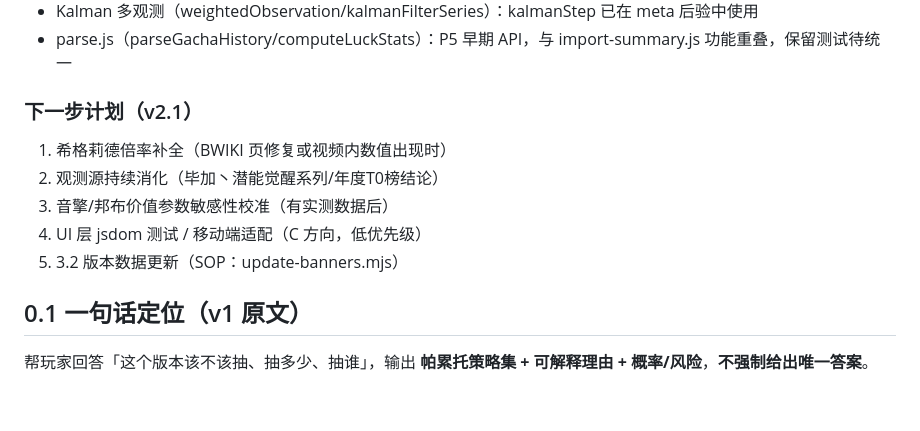
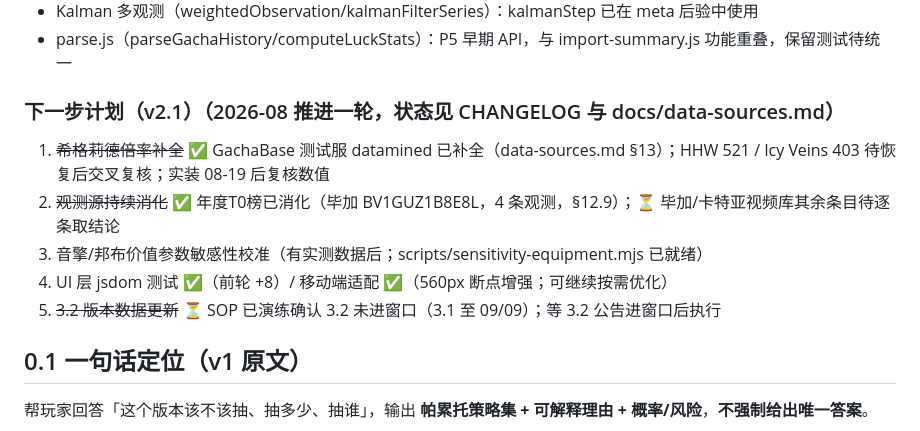
Before and after one commit to yushi250412015/zzz-pull-advisor, a Markdown page: PLAN.md, the part around the change. GitHub-like rendering; blank space fills up the shorter version.

Commit message:
PLAN.md：v2.1 下一步计划补进度标记（①倍率✅ ②年度T0榜✅ ③待实测 ④jsdom✅/移动端✅ ⑤3.2 待窗口）

```diff
--- a/PLAN.md
+++ b/PLAN.md
@@ -27,12 +27,12 @@
 - Kalman 多观测（weightedObservation/kalmanFilterSeries）：kalmanStep 已在 meta 后验中使用
 - parse.js（parseGachaHistory/computeLuckStats）：P5 早期 API，与 import-summary.js 功能重叠，保留测试待统一
 
-### 下一步计划（v2.1）
-1. 希格莉德倍率补全（BWIKI 页修复或视频内数值出现时）
-2. 观测源持续消化（毕加丶潜能觉醒系列/年度T0榜结论）
-3. 音擎/邦布价值参数敏感性校准（有实测数据后）
-4. UI 层 jsdom 测试 / 移动端适配（C 方向，低优先级）
-5. 3.2 版本数据更新（SOP：update-banners.mjs）
+### 下一步计划（v2.1）（2026-08 推进一轮，状态见 CHANGELOG 与 docs/data-sources.md）
+1. ~~希格莉德倍率补全~~ ✅ GachaBase 测试服 datamined 已补全（data-sources.md §13）；HHW 521 / Icy Veins 403 待恢复后交叉复核；实装 08-19 后复核数值
+2. ~~观测源持续消化~~ ✅ 年度T0榜已消化（毕加 BV1GUZ1B8E8L，4 条观测，§12.9）；⏳ 毕加/卡特亚视频库其余条目待逐条取结论
+3. 音擎/邦布价值参数敏感性校准（有实测数据后；scripts/sensitivity-equipment.mjs 已就绪）
+4. UI 层 jsdom 测试 ✅（前轮 +8）/ 移动端适配 ✅（560px 断点增强；可继续按需优化）
+5. ~~3.2 版本数据更新~~ ⏳ SOP 已演练确认 3.2 未进窗口（3.1 至 09/09）；等 3.2 公告进窗口后执行
 
 ## 0.1 一句话定位（v1 原文）
 
```
